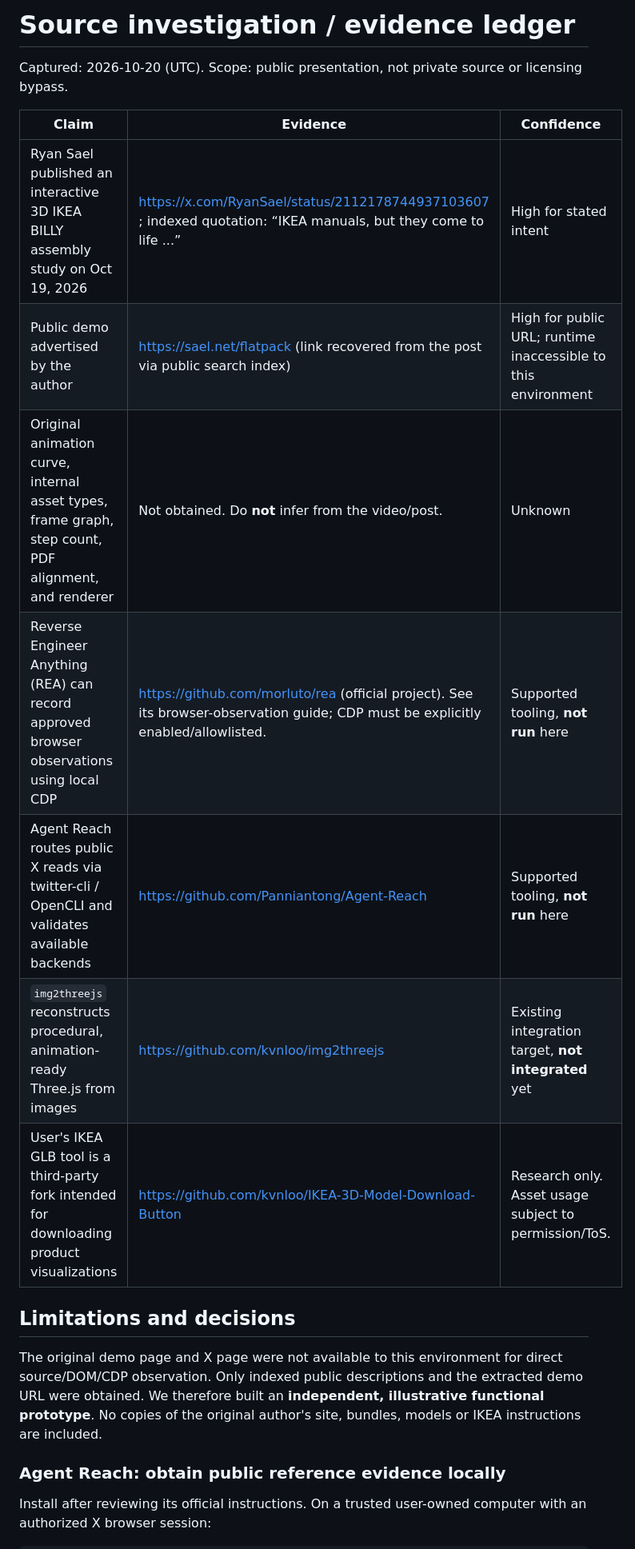
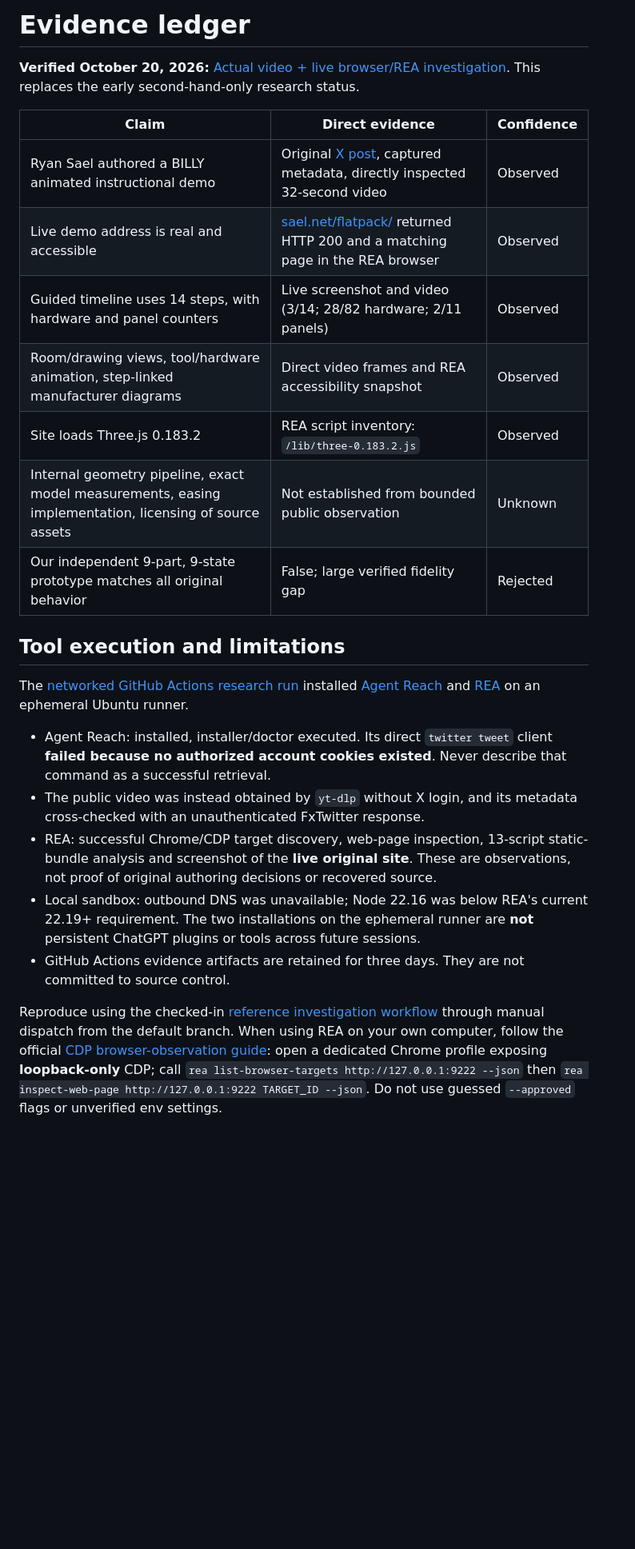
Before and after one commit to kvnloo/living-manuals, a Markdown page: docs/RESEARCH.md, the part around one of its changes. Shown at 80% size. Rendered like a GitHub page; blank space fills up the shorter version.

Commit message:
docs: replace secondhand claims with verified video and REA evidence

```diff
--- a/docs/RESEARCH.md
+++ b/docs/RESEARCH.md
@@ -1,22 +1,26 @@
-# Source investigation / evidence ledger
+# Evidence ledger
 
-Captured: 2026-10-20 (UTC). Scope: public presentation, not private source or licensing bypass.
+**Verified October 20, 2026:** [Actual video + live browser/REA investigation](VERIFIED_REFERENCE.md). This replaces the early second-hand-only research status.
 
-| Claim | Evidence | Confidence |
+| Claim | Direct evidence | Confidence |
 |---|---|---|
-| Ryan Sael published an interactive 3D IKEA BILLY assembly study on Oct 19, 2026 | https://x.com/RyanSael/status/2112178744937103607 ; indexed quotation: “IKEA manuals, but they come to life ...” | High for stated intent |
-| Public demo advertised by the author | https://sael.net/flatpack (link recovered from the post via public search index) | High for public URL; runtime inaccessible to this environment |
-| Original animation curve, internal asset types, frame graph, step count, PDF alignment, and renderer | Not obtained. Do **not** infer from the video/post. | Unknown |
-| Reverse Engineer Anything (REA) can record approved browser observations using local CDP | https://github.com/morluto/rea (official project). See its browser-observation guide; CDP must be explicitly enabled/allowlisted. | Supported tooling, **not run** here |
-| Agent Reach routes public X reads via twitter-cli / OpenCLI and validates available backends | https://github.com/Panniantong/Agent-Reach | Supported tooling, **not run** here |
-| `img2threejs` reconstructs procedural, animation-ready Three.js from images | https://github.com/kvnloo/img2threejs | Existing integration target, **not integrated** yet |
-| User's IKEA GLB tool is a third-party fork intended for downloading product visualizations | https://github.com/kvnloo/IKEA-3D-Model-Download-Button | Research only. Asset usage subject to permission/ToS. |
+| Ryan Sael authored a BILLY animated instructional demo | Original [X post](https://x.com/RyanSael/status/2112178744937103607), captured metadata, directly inspected 32-second video | Observed |
+| Live demo address is real and accessible | [sael.net/flatpack/](https://sael.net/flatpack/) returned HTTP 200 and a matching page in the REA browser | Observed |
+| Guided timeline uses 14 steps, with hardware and panel counters | Live screenshot and video (3/14; 28/82 hardware; 2/11 panels) | Observed |
+| Room/drawing views, tool/hardware animation, step-linked manufacturer diagrams | Direct video frames and REA accessibility snapshot | Observed |
+| Site loads Three.js 0.183.2 | REA script inventory: `/lib/three-0.183.2.js` | Observed |
+| Internal geometry pipeline, exact model measurements, easing implementation, licensing of source assets | Not established from bounded public observation | Unknown |
+| Our independent 9-part, 9-state prototype matches all original behavior | False; large verified fidelity gap | Rejected |
 
-## Limitations and decisions
+## Tool execution and limitations
 
-The original demo page and X page were not available to this environment for direct source/DOM/CDP observation. Only indexed public descriptions and the extracted demo URL were obtained. We therefore built an **independent, illustrative functional prototype**. No copies of the original author's site, bundles, models or IKEA instructions are included.
+The [networked GitHub Actions research run](https://github.com/kvnloo/living-manuals/actions/runs/39382805312) installed [Agent Reach](https://github.com/Panniantong/Agent-Reach) and [REA](https://github.com/morluto/rea) on an ephemeral Ubuntu runner.
 
-### Agent Reach: obtain public reference evidence locally
+- Agent Reach: installed, installer/doctor executed. Its direct `twitter tweet` client **failed because no authorized account cookies existed**. Never describe that command as a successful retrieval.
+- The public video was instead obtained by `yt-dlp` without X login, and its metadata cross-checked with an unauthenticated FxTwitter response.
+- REA: successful Chrome/CDP target discovery, web-page inspection, 13-script static-bundle analysis and screenshot of the **live original site**. These are observations, not proof of original authoring decisions or recovered source.
+- Local sandbox: outbound DNS was unavailable; Node 22.16 was below REA's current 22.19+ requirement. The two installations on the ephemeral runner are **not** persistent ChatGPT plugins or tools across future sessions.
+- GitHub Actions evidence artifacts are retained for three days. They are not committed to source control.
 
-Install after reviewing its official instructions. On a trusted user-owned computer with an authorized X browser session:
+Reproduce using the checked-in [reference investigation workflow](../.github/workflows/reference-investigation.yml) through manual dispatch from the default branch. When using REA on your own computer, follow the official [CDP browser-observation guide](https://github.com/morluto/rea/blob/main/docs/browser-observation.md): open a dedicated Chrome profile exposing **loopback-only** CDP; call `rea list-browser-targets http://127.0.0.1:9222 --json` then `rea inspect-web-page http://127.0.0.1:9222 TARGET_ID --json`. Do not use guessed `--approved` flags or unverified env settings.
 
```
Also changed, not shown: other parts of docs/RESEARCH.md (+2 -33 lines).
